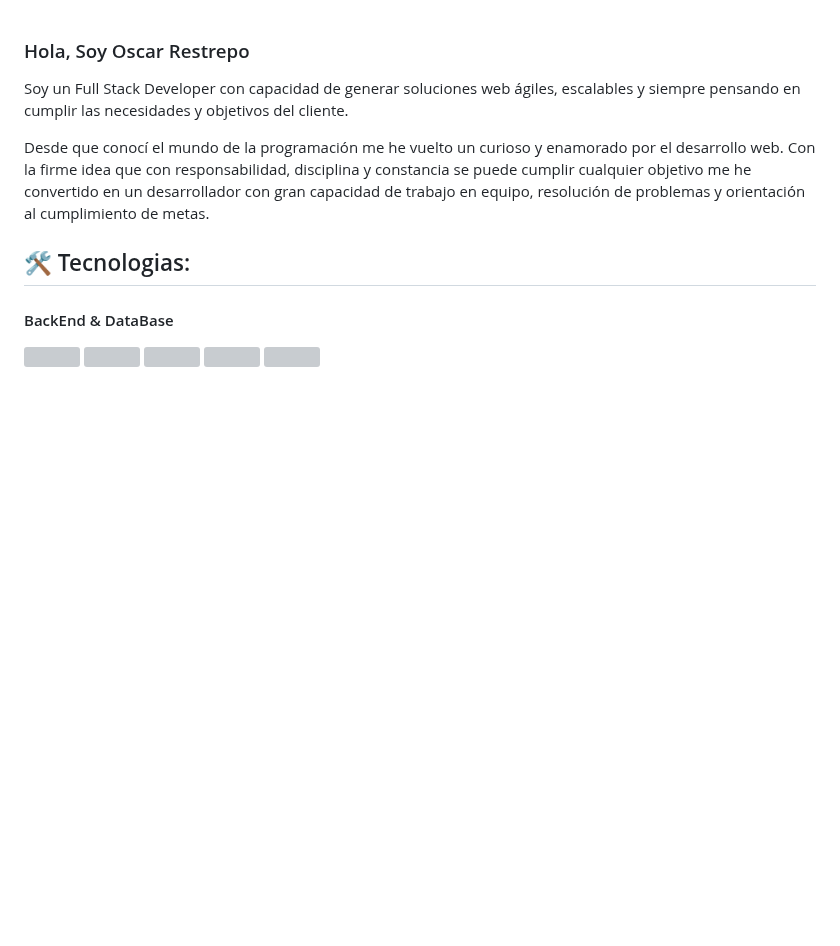
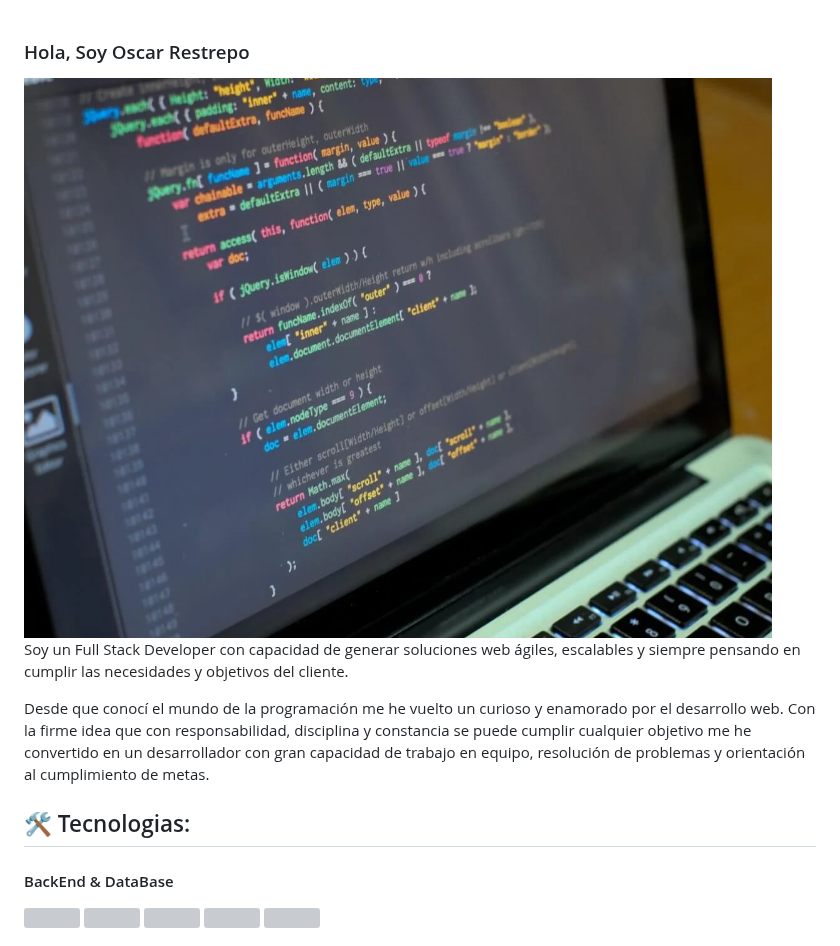
Before and after one commit to oarestrepo22/oarestrepo22, a Markdown page: README.md, the part around one of its changes. Rendered like a GitHub page; pictures changed too: codigo.png (added); blank space fills up the shorter version; grey boxes are pictures that could not be loaded.

```diff
--- a/README.md
+++ b/README.md
@@ -1,4 +1,6 @@
 ### Hola, Soy Oscar Restrepo
+
+<img src="codigo.png"  width="900px" height="600px"/>
 
 Soy un Full Stack Developer con capacidad de generar soluciones web ágiles, escalables y siempre pensando en cumplir las necesidades y objetivos del cliente.
 
```
Also changed, not shown: other parts of README.md (+2 -2 lines).
